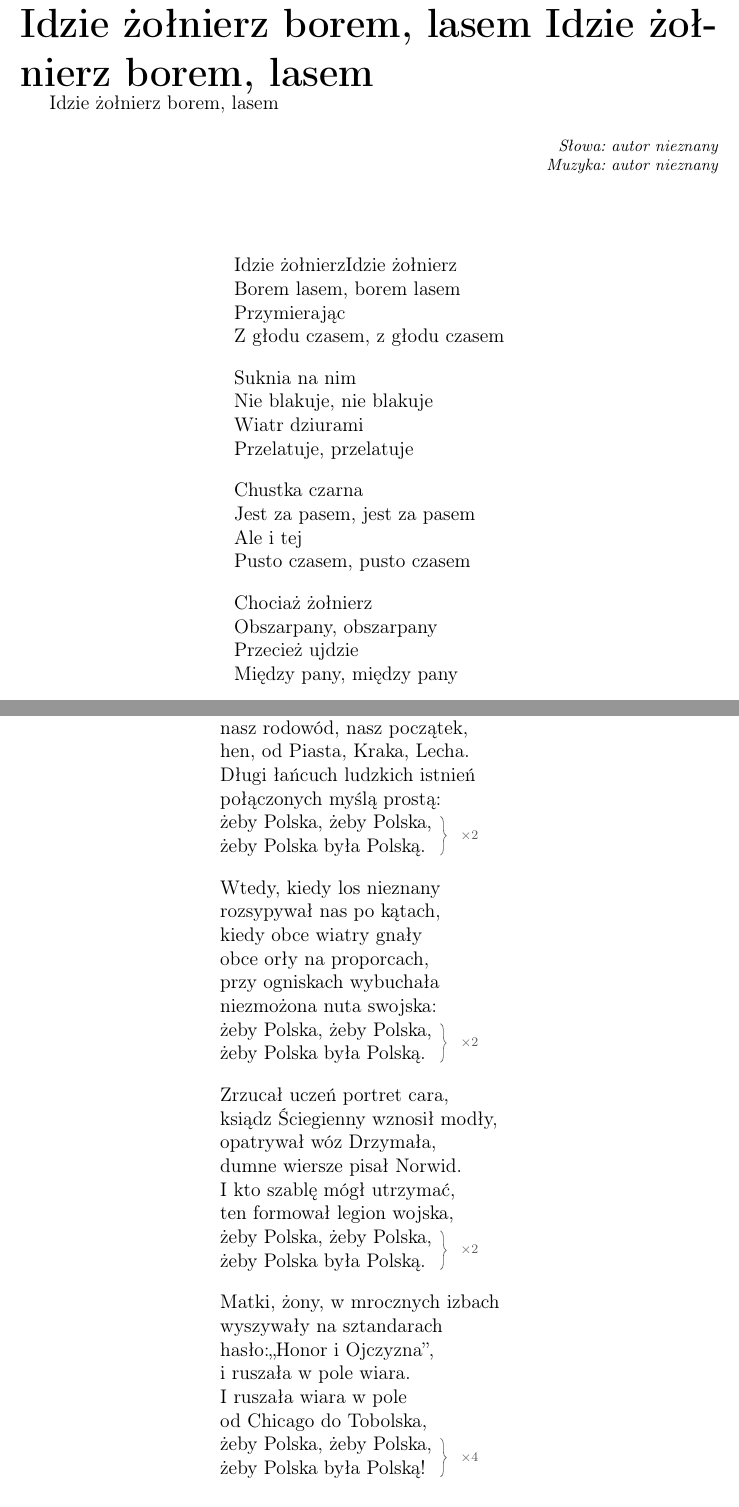
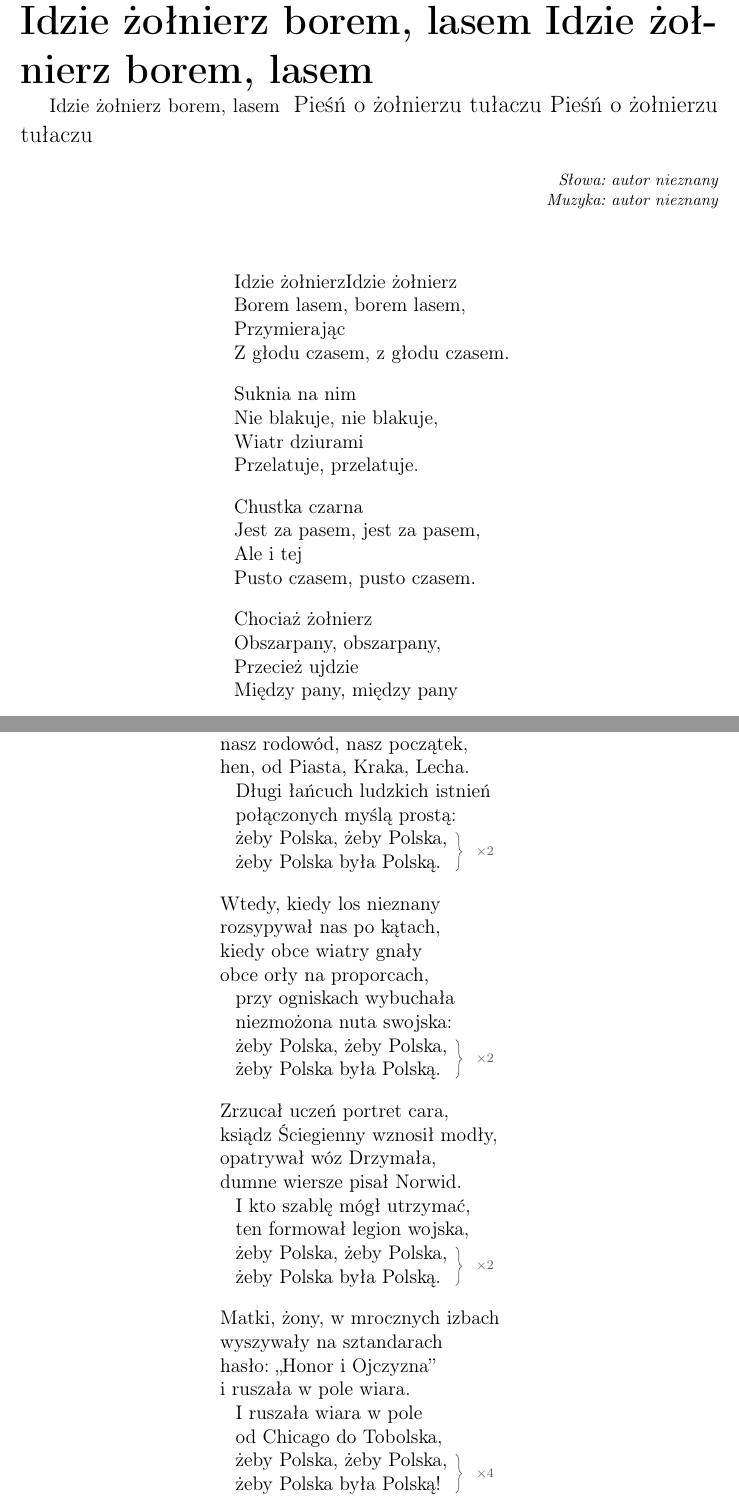
Before and after one commit to pazur/wpp, a LaTeX book (sbclass/songbook.tex, which reads sbclass/songs3.tex): two parts of pages 11 and 27 of 70, joined at a grey line, cut so that both start at the same text. Compiled offline with pdfLaTeX; a LaTeX package or settings file that is missing is left out.

Commit message:
Fixed some spelling and punctuation errors

```diff
--- a/sbclass/songs3.tex
+++ b/sbclass/songs3.tex
@@ -194,29 +194,29 @@ Polska nie zaginie.
 
 
 
-\song
+\song[alt={Pieśń o żołnierzu tułaczu}]
 {Idzie żołnierz borem, lasem}
 \begin{info}Jest to jedna z najstarszych piosenek żołnierskich. Powstała najprawdopodobniej w czasach napoleońskich, lecz geneza jej powstania może także sięgać wcześniejszych lat. Najwcześniejszy jej zapis pochodzi z 1584 r., ale niektórzy badacze przypuszczają, że jej narodziny sięgają czasów bitwy pod Warną (1444 r.)\end{info}
 
 \begin{lyrics}[longestline={Z głodu czasem, z głodu czasem}]
 
 \firstwords{Idzie żołnierz}\\*
-Borem lasem, borem lasem\\*
+Borem lasem, borem lasem,\\*
 Przymierając\\*
-Z głodu czasem, z głodu czasem
+Z głodu czasem, z głodu czasem.
 
 Suknia na nim\\*
-Nie blakuje, nie blakuje\\*
+Nie blakuje, nie blakuje,\\*
 Wiatr dziurami\\*
-Przelatuje, przelatuje
+Przelatuje, przelatuje.
 
 Chustka czarna\\*
-Jest za pasem, jest za pasem\\*
+Jest za pasem, jest za pasem,\\*
 Ale i tej\\*
-Pusto czasem, pusto czasem
+Pusto czasem, pusto czasem.
 
 Chociaż żołnierz\\*
-Obszarpany, obszarpany\\*
+Obszarpany, obszarpany,\\*
 Przecież ujdzie\\*
 Między pany, między pany
 
@@ -849,44 +849,44 @@ Kyrie eleison.
 z puszcz odwiecznych, pól i stepów\\*
 nasz rodowód, nasz początek,\\*
 hen, od Piasta, Kraka, Lecha.\\*
-Długi łańcuch ludzkich istnień\\*
-połączonych myślą prostą:\\*
-\begin{markverses}[atwidthof={żeby Polska, żeby Polska,}]%
-żeby Polska, żeby Polska,\\*
-żeby Polska była Polską.
+\vin Długi łańcuch ludzkich istnień\\*
+\vin połączonych myślą prostą:\\*
+\begin{markverses}[atwidthof={\vin żeby Polska, żeby Polska,}]%
+\vin żeby Polska, żeby Polska,\\*
+\vin żeby Polska była Polską.
 \end{markverses}
 
 Wtedy, kiedy los nieznany\\*
 rozsypywał nas po kątach,\\*
 kiedy obce wiatry gnały\\*
 obce orły na proporcach,\\*
-przy ogniskach wybuchała\\*
-niezmożona nuta swojska:\\*
-\begin{markverses}[atwidthof={żeby Polska, żeby Polska,}]%
-żeby Polska, żeby Polska,\\*
-żeby Polska była Polską.
+\vin przy ogniskach wybuchała\\*
+\vin niezmożona nuta swojska:\\*
+\begin{markverses}[atwidthof={\vin żeby Polska, żeby Polska,}]%
+\vin żeby Polska, żeby Polska,\\*
+\vin żeby Polska była Polską.
 \end{markverses}
 
 Zrzucał uczeń portret cara,\\*
 ksiądz Ściegienny wznosił modły,\\*
 opatrywał wóz Drzymała,\\*
 dumne wiersze pisał Norwid.\\*
-I kto szablę mógł utrzymać,\\*
-ten formował legion wojska,\\*
-\begin{markverses}[atwidthof={żeby Polska, żeby Polska,}]%
-żeby Polska, żeby Polska,\\*
-żeby Polska była Polską.
+\vin I kto szablę mógł utrzymać,\\*
+\vin ten formował legion wojska,\\*
+\begin{markverses}[atwidthof={\vin żeby Polska, żeby Polska,}]%
+\vin żeby Polska, żeby Polska,\\*
+\vin żeby Polska była Polską.
 \end{markverses}
 
 Matki, żony, w mrocznych izbach\\*
 wyszywały na sztandarach\\*
-hasło:,,Honor i Ojczyzna'',\\*
+hasło: ,,Honor i Ojczyzna''\\*
 i ruszała w pole wiara.\\*
-I ruszała wiara w pole\\*
-od Chicago do Tobolska,\\*
-\begin{markverses}[atwidthof={żeby Polska, żeby Polska,}, marktext={\markstyle$\times4$}]%
-żeby Polska, żeby Polska,\\*
-żeby Polska była Polską!
+\vin I ruszała wiara w pole\\*
+\vin od Chicago do Tobolska,\\*
+\begin{markverses}[atwidthof={\vin żeby Polska, żeby Polska,}, marktext={\markstyle$\times4$}]%
+\vin żeby Polska, żeby Polska,\\*
+\vin żeby Polska była Polską!
 \end{markverses}
 \end{lyrics}
 
```
Also changed, not shown: sbclass/songs3.tex (86 more changed lines).
